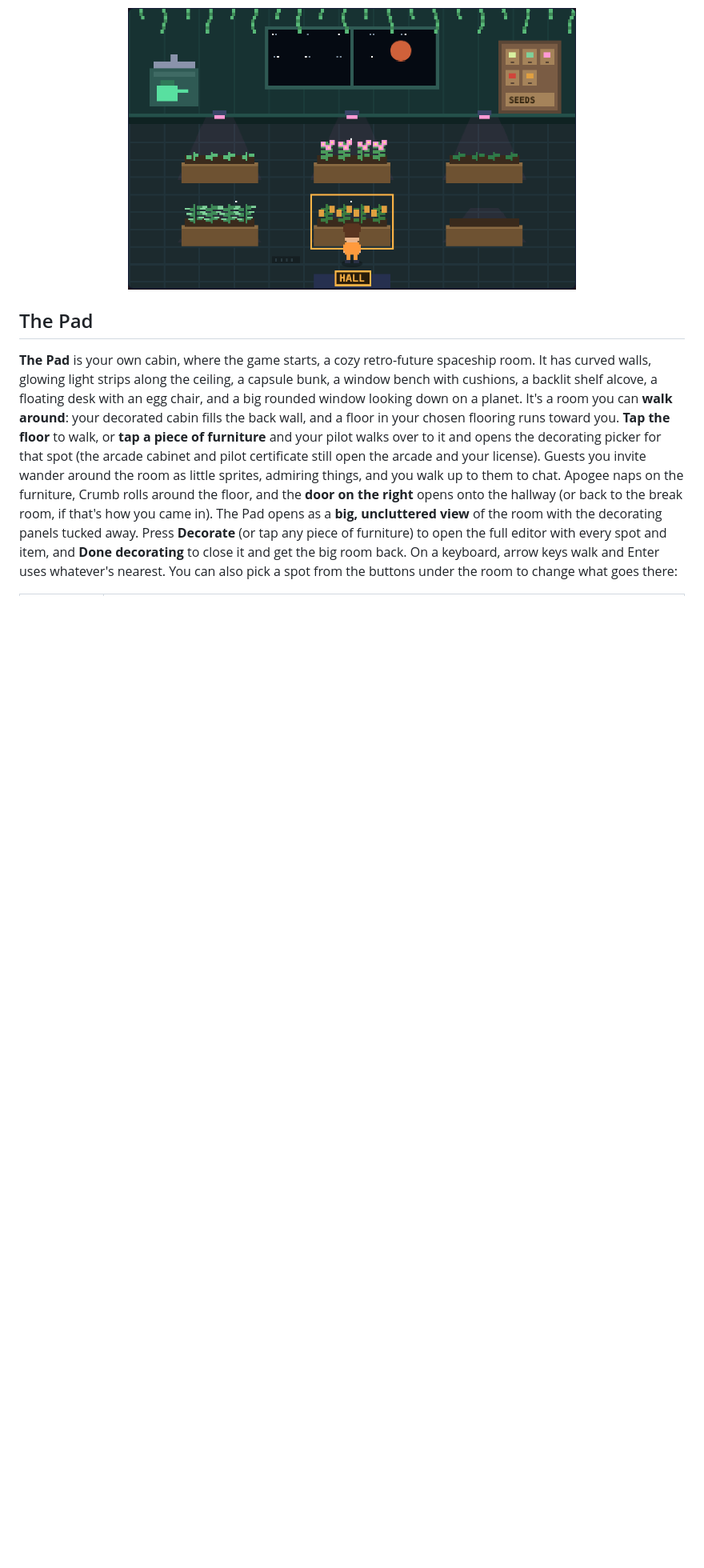
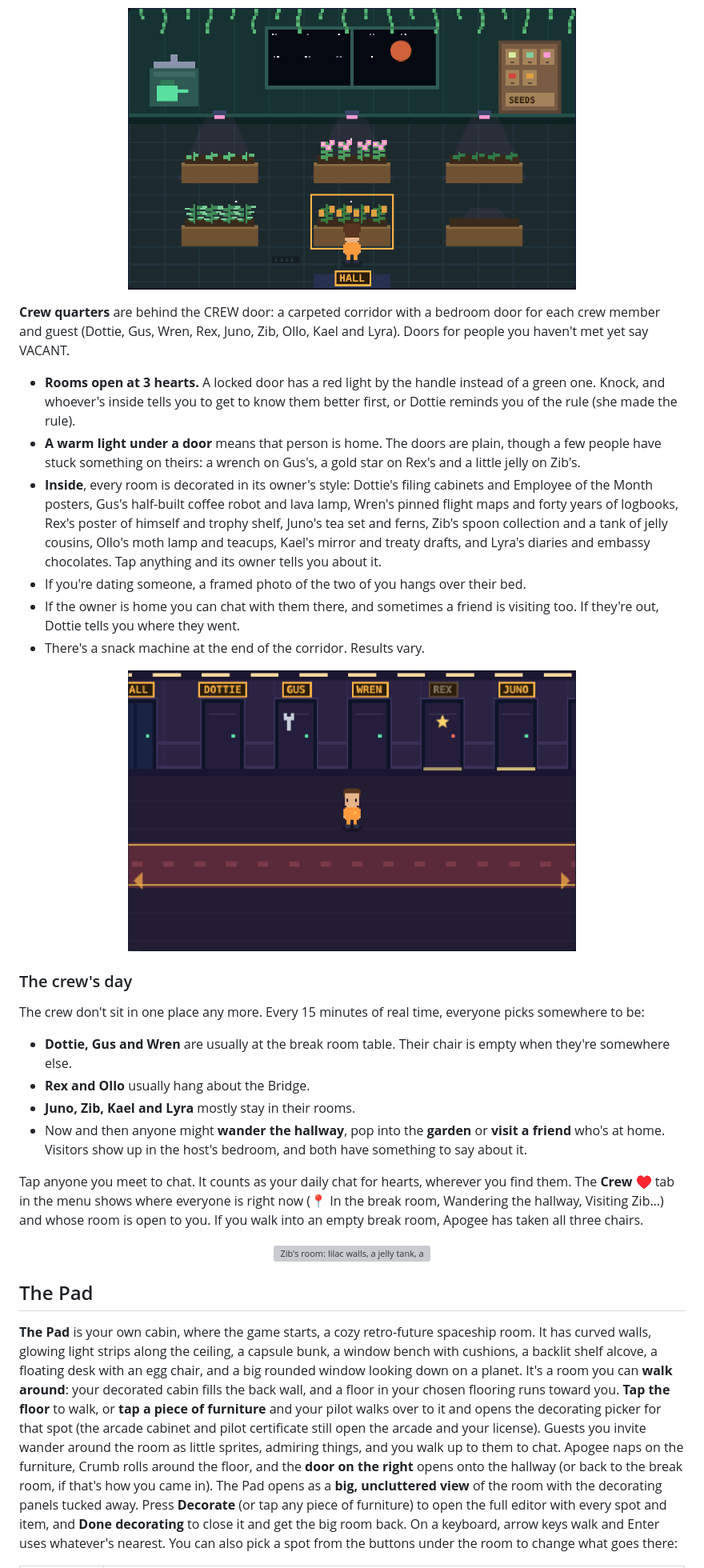
Before and after one commit to ChaseHarding/Descent-Systems, a Markdown page: README.md, the part around one of its changes. Shown at 80% size. Rendered like a GitHub page; pictures changed too: media/quarters.png (added); blank space fills up the shorter version; grey boxes are pictures that could not be loaded.

```diff
--- a/README.md
+++ b/README.md
@@ -440,6 +440,30 @@ The **captain's chair** sits in the middle of the room. Walk up to it and you si
 - The **seed cabinet** on the right gives Gus's tips on who loves which crop, based on who you've met.
 
 <p align="center"><img src="media/garden.png" alt="The Garden: six wooden planters under pink grow lamps holding moon tea, pink flowers, coffee, ferns and golden cacao, a tap with a green watering can on the left and a seed cabinet on the right" width="560"></p>
+
+**Crew quarters** are behind the CREW door: a carpeted corridor with a bedroom door for each crew member and guest (Dottie, Gus, Wren, Rex, Juno, Zib, Ollo, Kael and Lyra). Doors for people you haven't met yet say VACANT.
+
+- **Rooms open at 3 hearts.** A locked door has a red light by the handle instead of a green one. Knock, and whoever's inside tells you to get to know them better first, or Dottie reminds you of the rule (she made the rule).
+- **A warm light under a door** means that person is home. The doors are plain, though a few people have stuck something on theirs: a wrench on Gus's, a gold star on Rex's and a little jelly on Zib's.
+- **Inside**, every room is decorated in its owner's style: Dottie's filing cabinets and Employee of the Month posters, Gus's half-built coffee robot and lava lamp, Wren's pinned flight maps and forty years of logbooks, Rex's poster of himself and trophy shelf, Juno's tea set and ferns, Zib's spoon collection and a tank of jelly cousins, Ollo's moth lamp and teacups, Kael's mirror and treaty drafts, and Lyra's diaries and embassy chocolates. Tap anything and its owner tells you about it.
+- If you're dating someone, a framed photo of the two of you hangs over their bed.
+- If the owner is home you can chat with them there, and sometimes a friend is visiting too. If they're out, Dottie tells you where they went.
+- There's a snack machine at the end of the corridor. Results vary.
+
+<p align="center"><img src="media/quarters.png" alt="The crew quarters corridor: doors labelled Hall, Dottie, Gus, Wren, Rex and Juno, with a wrench sticker on Gus's door and a gold star on Rex's, and a red carpet runner" width="560"></p>
+
+### The crew's day
+
+The crew don't sit in one place any more. Every 15 minutes of real time, everyone picks somewhere to be:
+
+- **Dottie, Gus and Wren** are usually at the break room table. Their chair is empty when they're somewhere else.
+- **Rex and Ollo** usually hang about the Bridge.
+- **Juno, Zib, Kael and Lyra** mostly stay in their rooms.
+- Now and then anyone might **wander the hallway**, pop into the **garden** or **visit a friend** who's at home. Visitors show up in the host's bedroom, and both have something to say about it.
+
+Tap anyone you meet to chat. It counts as your daily chat for hearts, wherever you find them. The **Crew ♥** tab in the menu shows where everyone is right now (📍 In the break room, Wandering the hallway, Visiting Zib…) and whose room is open to you. If you walk into an empty break room, Apogee has taken all three chairs.
+
+<p align="center"><img src="media/visit.png" alt="Zib's room: lilac walls, a jelly tank, a spoon shelf and a photo of Zib's cloud mother, with Zib floating on the rug while Lyra visits" width="560"></p>
 
 ## The Pad
 
```
Also changed, not shown: other parts of README.md (+2 -2 lines).
